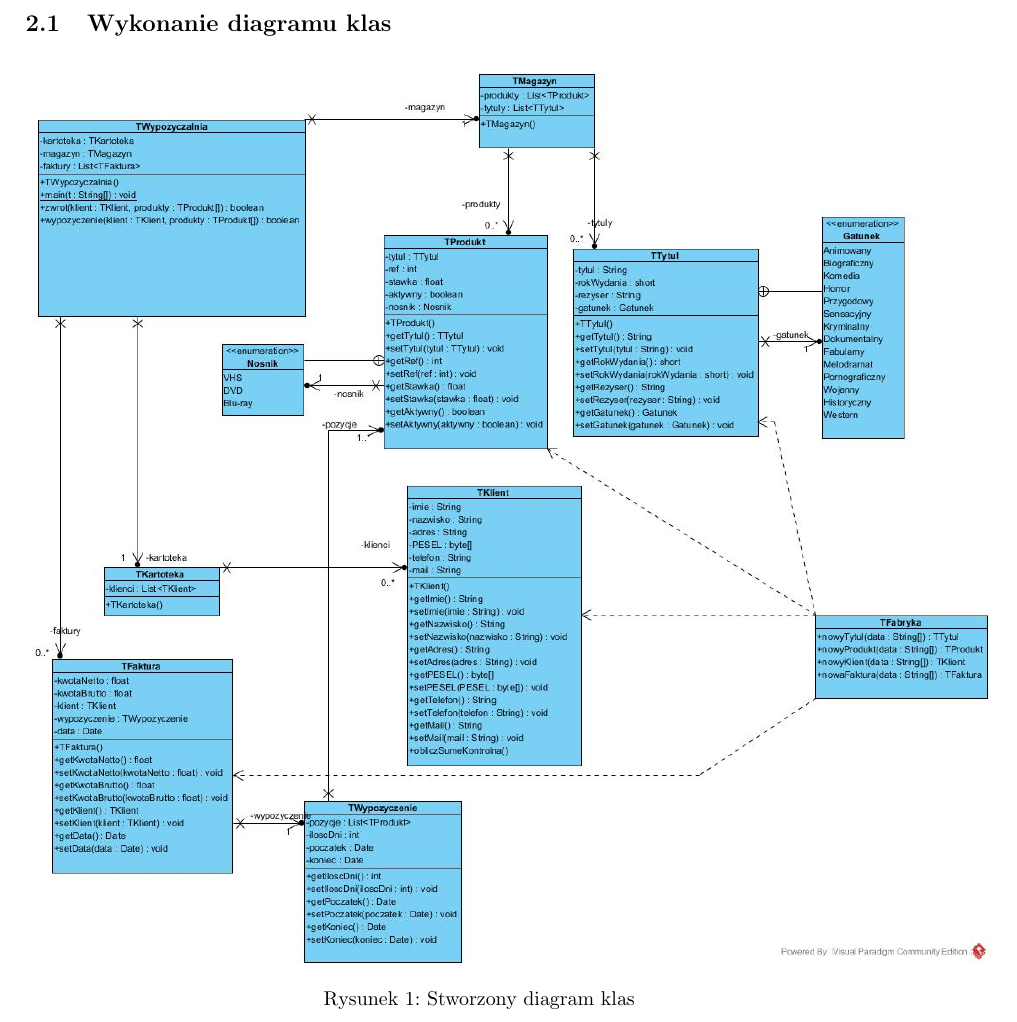
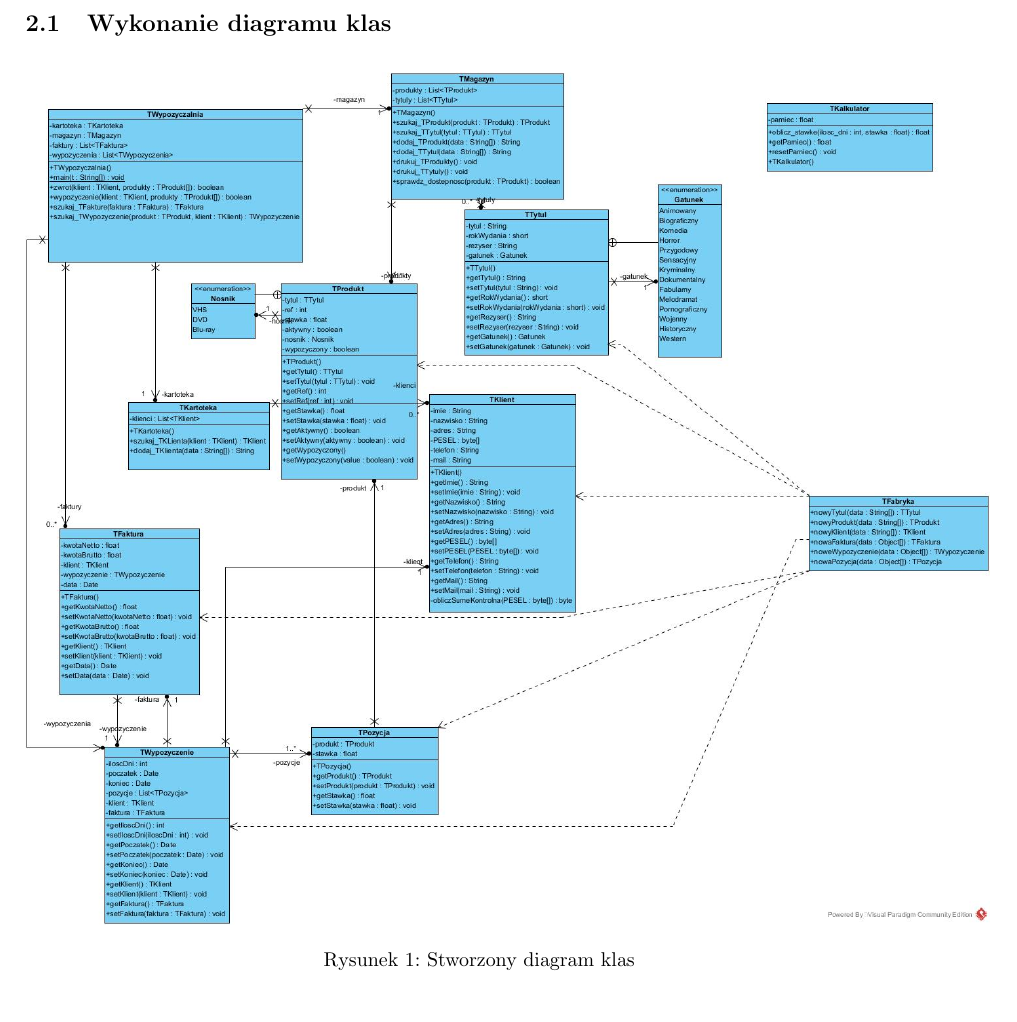
Before and after one commit to mbortkiewicz/projects, a LaTeX document (Studia/Inżynieria oprogramowania/Sprawozdania/Lab7/sprawozdanie7.tex): part of page 3 of 4, cut so that both start at the same text. Compiled offline with pdfLaTeX.

Commit message:
Wrzucam diagram klas oraz sprawko :)

```diff
--- a/Studia/Inżynieria oprogramowania/Sprawozdania/Lab7/sprawozdanie7.tex
+++ b/Studia/Inżynieria oprogramowania/Sprawozdania/Lab7/sprawozdanie7.tex
@@ -54,7 +54,7 @@ identyfikacji klas, reprezentujących logikę biznesową projektowanego systemu.
 	\subsection{Wykonanie diagramu klas}
 \begin{figure}[!ht]
 	\centering
-	\includegraphics[width=17cm]{diagram_klas.jpg}
+	\includegraphics[width=17cm]{klasy.jpg}
 	\caption{Stworzony diagram klas}
 	\label{fig:obrazek 1}
 \end{figure}
```
Also changed, not shown: Studia/Inżynieria oprogramowania/Sprawozdania/Lab7/klasy.jpg (added), Studia/Inżynieria oprogramowania/Sprawozdania/Lab7/sprawozdanie7.pdf.
